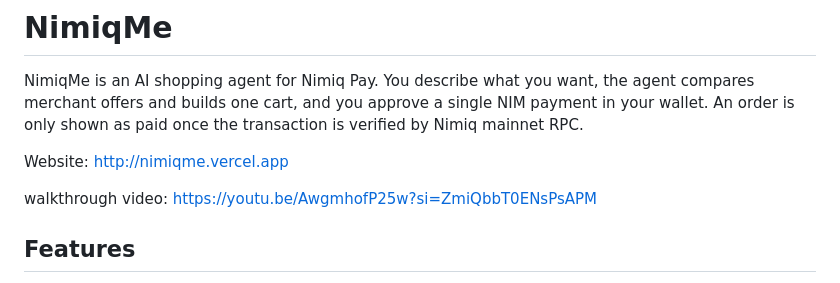
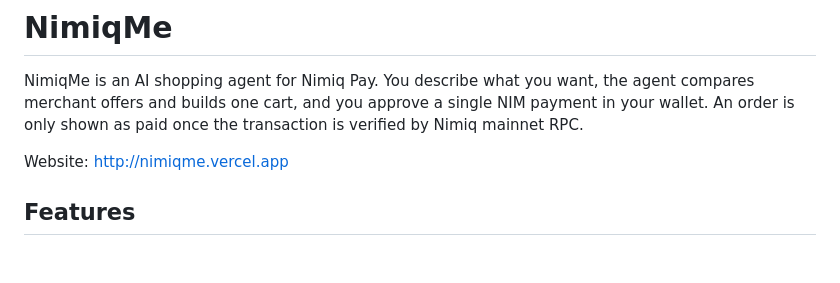
Before and after one commit to 0xdfinity/nimiqme, a Markdown page: README.md, the part around the change. Rendered like a GitHub page; blank space fills up the shorter version.

```diff
--- a/README.md
+++ b/README.md
@@ -3,8 +3,6 @@
 NimiqMe is an AI shopping agent for Nimiq Pay. You describe what you want, the agent compares merchant offers and builds one cart, and you approve a single NIM payment in your wallet. An order is only shown as paid once the transaction is verified by Nimiq mainnet RPC.
 
 Website: http://nimiqme.vercel.app
-
-walkthrough video: https://youtu.be/AwgmhofP25w?si=ZmiQbbT0ENsPsAPM
 
 ## Features
 
```
